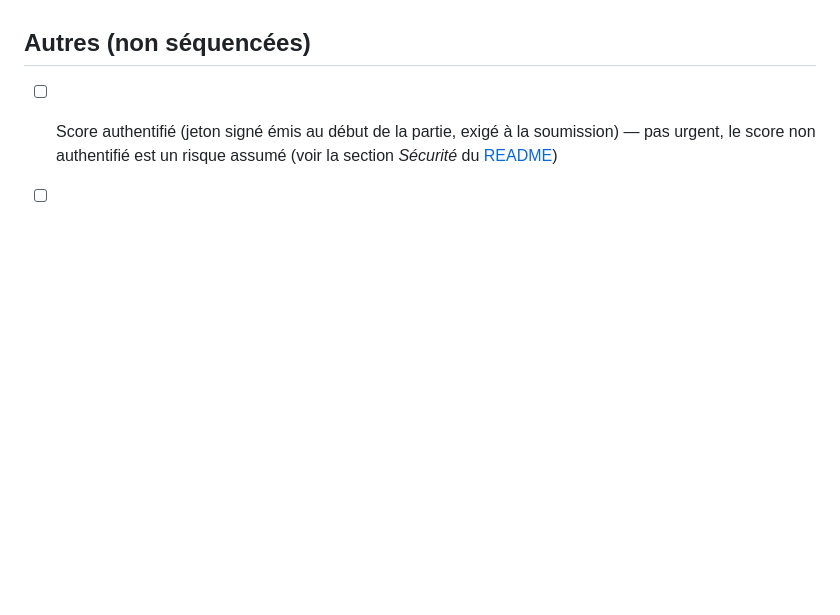
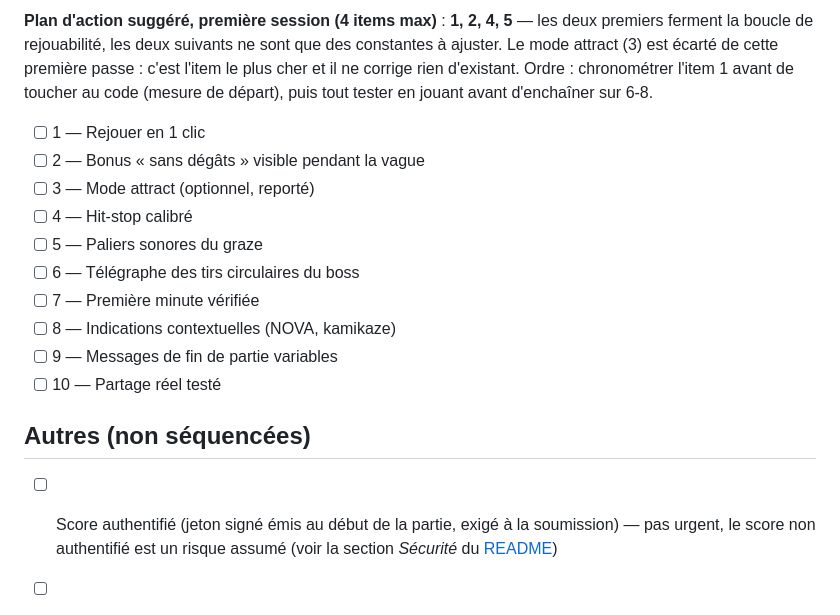
Before and after one commit to pazpop/arcadepipe, a Markdown page: ROADMAP.md, the part around one of its changes. Drawn GitHub-style; blank space fills up the shorter version.

Commit message:
ROADMAP : Session 5, polish (liste fermée, état des lieux vérifié dans le code)
Co-Authored-By: Claude Sonnet 5 <noreply@anthropic.com>

```diff
--- a/ROADMAP.md
+++ b/ROADMAP.md
@@ -33,3 +52,16 @@ Signalé le 2026-09-18 : sur téléphone en paysage, de grosses bandes noires ap
+**Plan d'action suggéré, première session (4 items max)** : **1, 2, 4, 5** — les deux premiers ferment la boucle de rejouabilité, les deux suivants ne sont que des constantes à ajuster. Le mode attract (3) est écarté de cette première passe : c'est l'item le plus cher et il ne corrige rien d'existant. Ordre : chronométrer l'item 1 avant de toucher au code (mesure de départ), puis tout tester en jouant avant d'enchaîner sur 6-8.
+
+- [ ] 1 — Rejouer en 1 clic
+- [ ] 2 — Bonus « sans dégâts » visible pendant la vague
+- [ ] 3 — Mode attract (optionnel, reporté)
+- [ ] 4 — Hit-stop calibré
+- [ ] 5 — Paliers sonores du graze
+- [ ] 6 — Télégraphe des tirs circulaires du boss
+- [ ] 7 — Première minute vérifiée
+- [ ] 8 — Indications contextuelles (NOVA, kamikaze)
+- [ ] 9 — Messages de fin de partie variables
+- [ ] 10 — Partage réel testé
+
 ## Autres (non séquencées)
 
 - [ ] Score authentifié (jeton signé émis au début de la partie, exigé à la soumission) — pas urgent, le score non authentifié est un risque assumé (voir la section *Sécurité* du [README](README.md))
```
Also changed, not shown: other parts of ROADMAP.md (+19 -0 lines).
